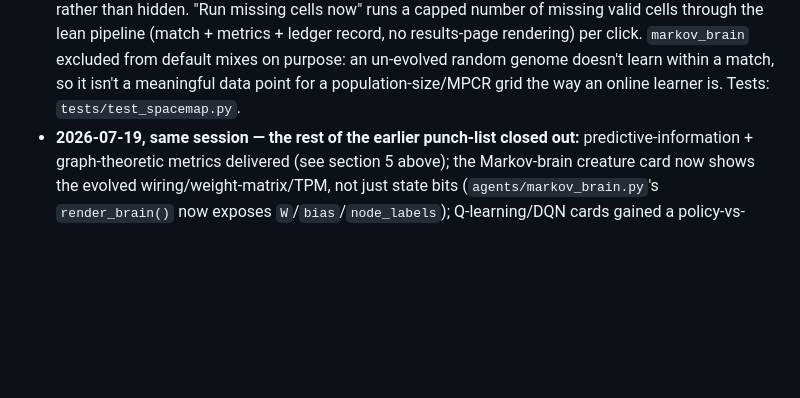
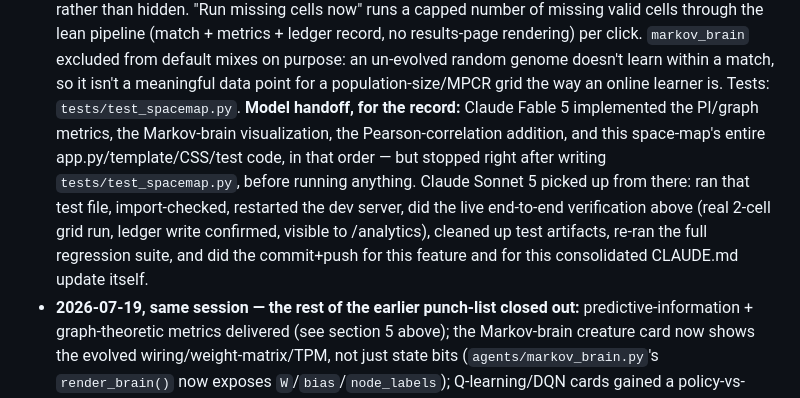
Before and after one commit to dentros/gamebrains, a Markdown page: CLAUDE.md, the part around the change. Drawn GitHub-style; blank space fills up the shorter version.

Commit message:
Note the Fable/Sonnet model handoff on the space-map feature, for the record

```diff
--- a/CLAUDE.md
+++ b/CLAUDE.md
@@ -511,6 +511,14 @@ towers2024gymnasium, liang2018rllib, raffin2021stable).
   results-page rendering) per click. `markov_brain` excluded from default mixes on purpose: an
   un-evolved random genome doesn't learn within a match, so it isn't a meaningful data point for a
   population-size/MPCR grid the way an online learner is. Tests: `tests/test_spacemap.py`.
+  **Model handoff, for the record:** Claude Fable 5 implemented the PI/graph metrics, the
+  Markov-brain visualization, the Pearson-correlation addition, and this space-map's entire
+  app.py/template/CSS/test code, in that order — but stopped right after writing
+  `tests/test_spacemap.py`, before running anything. Claude Sonnet 5 picked up from there: ran
+  that test file, import-checked, restarted the dev server, did the live end-to-end verification
+  above (real 2-cell grid run, ledger write confirmed, visible to /analytics), cleaned up test
+  artifacts, re-ran the full regression suite, and did the commit+push for this feature and for
+  this consolidated CLAUDE.md update itself.
 - **2026-07-19, same session — the rest of the earlier punch-list closed out:**
   predictive-information + graph-theoretic metrics delivered (see section 5 above); the
   Markov-brain creature card now shows the evolved wiring/weight-matrix/TPM, not just state bits
```
